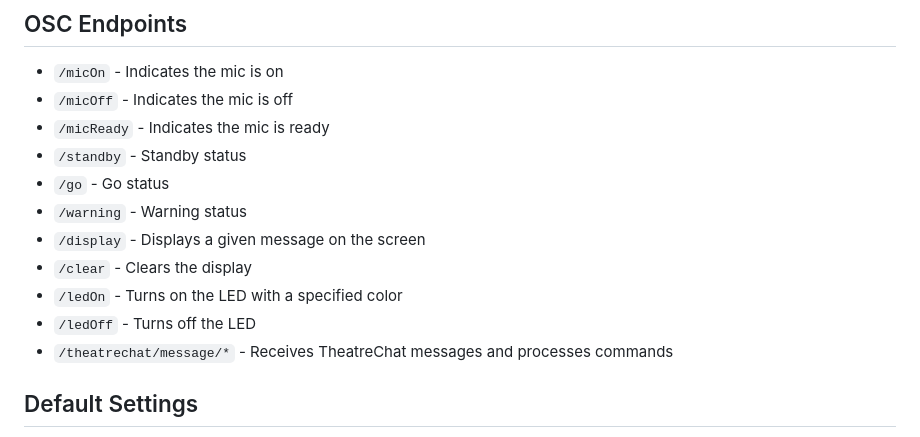
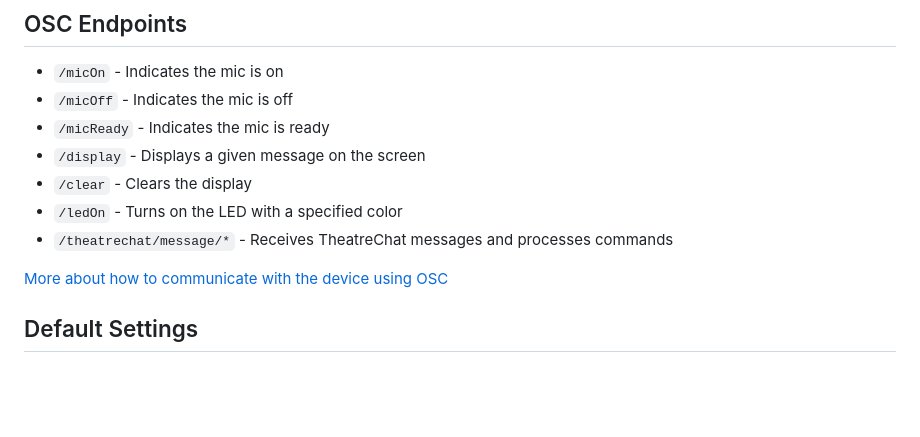
Before and after one commit to sqkysqnt/bscamera, a Markdown page: README.md, the part around the change. Rendered like a GitHub page; blank space fills up the shorter version.

```diff
--- a/README.md
+++ b/README.md
@@ -59,14 +59,12 @@ This project utilizes the T-Camera S3 to provide a flexible and customizable cam
 - `/micOn` - Indicates the mic is on
 - `/micOff` - Indicates the mic is off
 - `/micReady` - Indicates the mic is ready
-- `/standby` - Standby status
-- `/go` - Go status
-- `/warning` - Warning status
 - `/display` - Displays a given message on the screen
 - `/clear` - Clears the display
 - `/ledOn` - Turns on the LED with a specified color
-- `/ledOff` - Turns off the LED
 - `/theatrechat/message/*` - Receives TheatreChat messages and processes commands
+
+[More about how to communicate with the device using OSC](https://github.com/sqkysqnt/bscamera/blob/main/docs/theatrechat.md)
 
 ## Default Settings
 
```
